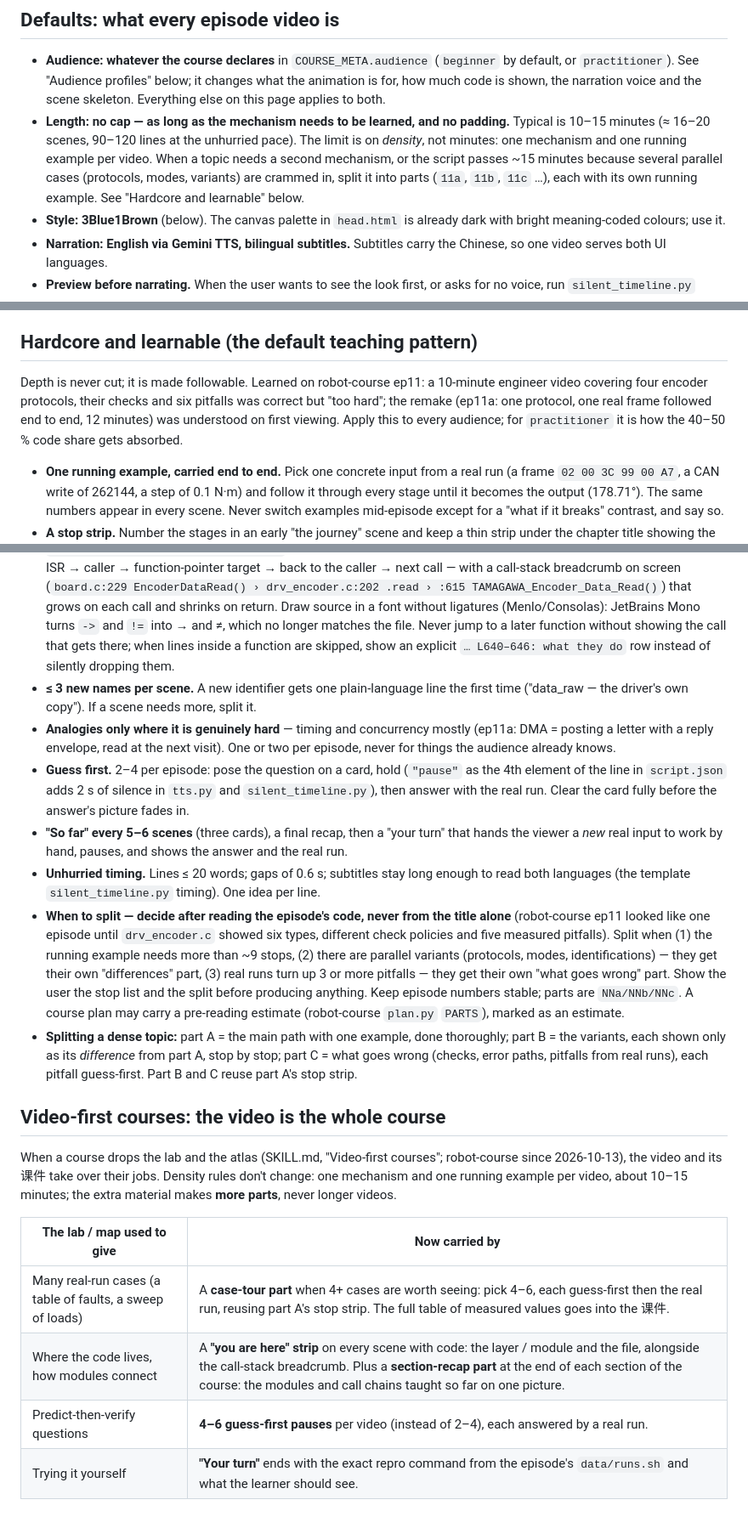
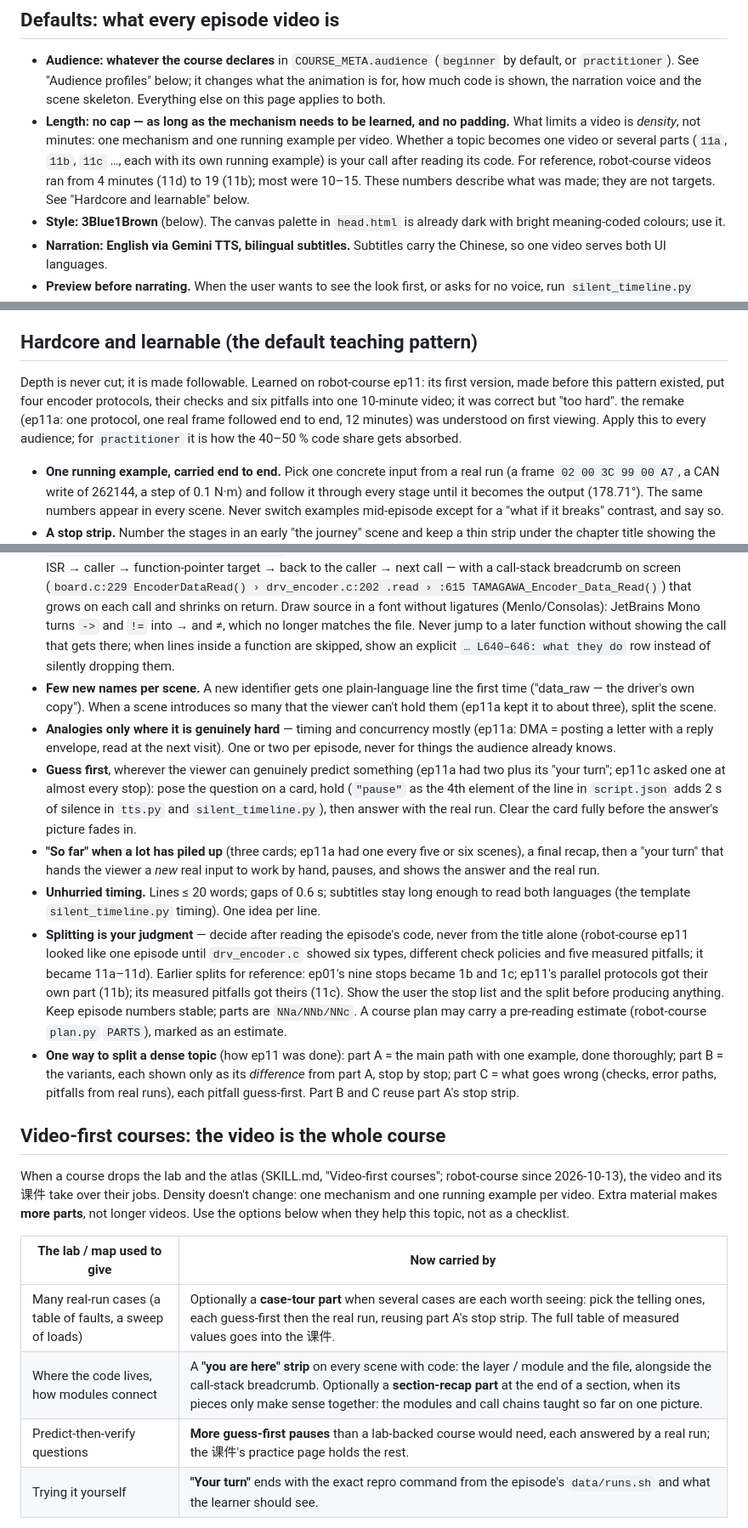
Before and after one commit to woertedetiankong/course-studio, a Markdown page: references/video.md, 3 parts joined by grey strips. Shown at 85% size. Rendered like a GitHub page.

Commit message:
Video: principles over thresholds; splitting is the model's judgment
Numbers on length, stops, guess-first pauses and scenes become references to
past episodes. Case-tour and section-recap parts are optional.

Co-Authored-By: Claude Opus 5.5 <noreply@anthropic.com>

```diff
--- a/references/video.md
+++ b/references/video.md
@@ -14,7 +14,7 @@ timeline.json ──site/dev/sync_content.py──▶ content/epNN/chapters.json
 ## Defaults: what every episode video is
 
 - **Audience: whatever the course declares** in `COURSE_META.audience` (`beginner` by default, or `practitioner`). See "Audience profiles" below; it changes what the animation is for, how much code is shown, the narration voice and the scene skeleton. Everything else on this page applies to both.
-- **Length: no cap — as long as the mechanism needs to be learned, and no padding.** Typical is 10–15 minutes (≈ 16–20 scenes, 90–120 lines at the unhurried pace). The limit is on *density*, not minutes: one mechanism and one running example per video. When a topic needs a second mechanism, or the script passes ~15 minutes because several parallel cases (protocols, modes, variants) are crammed in, split it into parts (`11a`, `11b`, `11c` …), each with its own running example. See "Hardcore and learnable" below.
+- **Length: no cap — as long as the mechanism needs to be learned, and no padding.** What limits a video is *density*, not minutes: one mechanism and one running example per video. Whether a topic becomes one video or several parts (`11a`, `11b`, `11c` …, each with its own running example) is your call after reading its code. For reference, robot-course videos ran from 4 minutes (11d) to 19 (11b); most were 10–15. These numbers describe what was made; they are not targets. See "Hardcore and learnable" below.
 - **Style: 3Blue1Brown** (below). The canvas palette in `head.html` is already dark with bright meaning-coded colours; use it.
 - **Narration: English via Gemini TTS, bilingual subtitles.** Subtitles carry the Chinese, so one video serves both UI languages.
 - **Preview before narrating.** When the user wants to see the look first, or asks for no voice, run `silent_timeline.py` instead of `tts.py` and render; switch to `tts.py` later, everything else stays the same.
@@ -35,29 +35,29 @@ Real evidence beats illustration for practitioners: when the course has a runnab
 
 ## Hardcore and learnable (the default teaching pattern)
 
-Depth is never cut; it is made followable. Learned on robot-course ep11: a 10-minute engineer video covering four encoder protocols, their checks and six pitfalls was correct but "too hard"; the remake (ep11a: one protocol, one real frame followed end to end, 12 minutes) was understood on first viewing. Apply this to every audience; for `practitioner` it is how the 40–50 % code share gets absorbed.
+Depth is never cut; it is made followable. Learned on robot-course ep11: its first version, made before this pattern existed, put four encoder protocols, their checks and six pitfalls into one 10-minute video; it was correct but "too hard". the remake (ep11a: one protocol, one real frame followed end to end, 12 minutes) was understood on first viewing. Apply this to every audience; for `practitioner` it is how the 40–50 % code share gets absorbed.
 
 - **One running example, carried end to end.** Pick one concrete input from a real run (a frame `02 00 3C 99 00 A7`, a CAN write of 262144, a step of 0.1 N·m) and follow it through every stage until it becomes the output (178.71°). The same numbers appear in every scene. Never switch examples mid-episode except for a "what if it breaks" contrast, and say so.
 - **A stop strip.** Number the stages in an early "the journey" scene and keep a thin strip under the chapter title showing the current stop (ep11a `stopBar`, ep36 `routeBar`). The viewer always knows where they are.
 - **Each step in three beats, same numbers:** (1) do it by hand on screen — the arithmetic written out (`02 ⊕ 3C = 3E`, `60 + 39168 = 39228`); (2) the real source, at most 3 lines lit at a time, the current value written beside each line (`codeBox` `mark`); (3) the real run printing the same value. Code never appears before the picture it implements.
 - **Code on screen is the real code, located and in call order** (robot-course ep11a learner: "代码不要简写，逻辑要连贯，看完知道代码在哪"). (1) Verbatim: the lines exactly as in the file — same identifiers (`enc_data->uart_handle`, not `uart`), same macros, same comments; never substitute values into the code, write them beside it (`mark`). Cut excerpts from the repo by line range at build time (like `lab_data.py`) so they can't drift. (2) Located: real line numbers in a gutter and `path/file.c · L615–628 · Function()` as the box title. (3) Continuous: walk the code in the order the CPU runs it — ISR → caller → function-pointer target → back to the caller → next call — with a call-stack breadcrumb on screen (`board.c:229 EncoderDataRead() › drv_encoder.c:202 .read › :615 TAMAGAWA_Encoder_Data_Read()`) that grows on each call and shrinks on return. Draw source in a font without ligatures (Menlo/Consolas): JetBrains Mono turns `->` and `!=` into → and ≠, which no longer matches the file. Never jump to a later function without showing the call that gets there; when lines inside a function are skipped, show an explicit `… L640–646: what they do` row instead of silently dropping them.
-- **≤ 3 new names per scene.** A new identifier gets one plain-language line the first time ("data_raw — the driver's own copy"). If a scene needs more, split it.
+- **Few new names per scene.** A new identifier gets one plain-language line the first time ("data_raw — the driver's own copy"). When a scene introduces so many that the viewer can't hold them (ep11a kept it to about three), split the scene.
 - **Analogies only where it is genuinely hard** — timing and concurrency mostly (ep11a: DMA = posting a letter with a reply envelope, read at the next visit). One or two per episode, never for things the audience already knows.
-- **Guess first.** 2–4 per episode: pose the question on a card, hold (`"pause"` as the 4th element of the line in `script.json` adds 2 s of silence in `tts.py` and `silent_timeline.py`), then answer with the real run. Clear the card fully before the answer's picture fades in.
-- **"So far" every 5–6 scenes** (three cards), a final recap, then a "your turn" that hands the viewer a *new* real input to work by hand, pauses, and shows the answer and the real run.
+- **Guess first**, wherever the viewer can genuinely predict something (ep11a had two plus its "your turn"; ep11c asked one at almost every stop): pose the question on a card, hold (`"pause"` as the 4th element of the line in `script.json` adds 2 s of silence in `tts.py` and `silent_timeline.py`), then answer with the real run. Clear the card fully before the answer's picture fades in.
+- **"So far" when a lot has piled up** (three cards; ep11a had one every five or six scenes), a final recap, then a "your turn" that hands the viewer a *new* real input to work by hand, pauses, and shows the answer and the real run.
 - **Unhurried timing.** Lines ≤ 20 words; gaps of 0.6 s; subtitles stay long enough to read both languages (the template `silent_timeline.py` timing). One idea per line.
-- **When to split — decide after reading the episode's code, never from the title alone** (robot-course ep11 looked like one episode until `drv_encoder.c` showed six types, different check policies and five measured pitfalls). Split when (1) the running example needs more than ~9 stops, (2) there are parallel variants (protocols, modes, identifications) — they get their own "differences" part, (3) real runs turn up 3 or more pitfalls — they get their own "what goes wrong" part. Show the user the stop list and the split before producing anything. Keep episode numbers stable; parts are `NNa/NNb/NNc`. A course plan may carry a pre-reading estimate (robot-course `plan.py` `PARTS`), marked as an estimate.
-- **Splitting a dense topic:** part A = the main path with one example, done thoroughly; part B = the variants, each shown only as its *difference* from part A, stop by stop; part C = what goes wrong (checks, error paths, pitfalls from real runs), each pitfall guess-first. Part B and C reuse part A's stop strip.
+- **Splitting is your judgment** — decide after reading the episode's code, never from the title alone (robot-course ep11 looked like one episode until `drv_encoder.c` showed six types, different check policies and five measured pitfalls; it became 11a–11d). Earlier splits for reference: ep01's nine stops became 1b and 1c; ep11's parallel protocols got their own part (11b); its measured pitfalls got theirs (11c). Show the user the stop list and the split before producing anything. Keep episode numbers stable; parts are `NNa/NNb/NNc`. A course plan may carry a pre-reading estimate (robot-course `plan.py` `PARTS`), marked as an estimate.
+- **One way to split a dense topic** (how ep11 was done): part A = the main path with one example, done thoroughly; part B = the variants, each shown only as its *difference* from part A, stop by stop; part C = what goes wrong (checks, error paths, pitfalls from real runs), each pitfall guess-first. Part B and C reuse part A's stop strip.
 
 ## Video-first courses: the video is the whole course
 
-When a course drops the lab and the atlas (SKILL.md, "Video-first courses"; robot-course since 2026-10-13), the video and its 课件 take over their jobs. Density rules don't change: one mechanism and one running example per video, about 10–15 minutes; the extra material makes **more parts**, never longer videos.
+When a course drops the lab and the atlas (SKILL.md, "Video-first courses"; robot-course since 2026-10-13), the video and its 课件 take over their jobs. Density doesn't change: one mechanism and one running example per video. Extra material makes **more parts**, not longer videos. Use the options below when they help this topic, not as a checklist.
 
 | The lab / map used to give | Now carried by |
 |---|---|
-| Many real-run cases (a table of faults, a sweep of loads) | A **case-tour part** when 4+ cases are worth seeing: pick 4–6, each guess-first then the real run, reusing part A's stop strip. The full table of measured values goes into the 课件. |
-| Where the code lives, how modules connect | A **"you are here" strip** on every scene with code: the layer / module and the file, alongside the call-stack breadcrumb. Plus a **section-recap part** at the end of each section of the course: the modules and call chains taught so far on one picture. |
-| Predict-then-verify questions | **4–6 guess-first pauses** per video (instead of 2–4), each answered by a real run. |
+| Many real-run cases (a table of faults, a sweep of loads) | Optionally a **case-tour part** when several cases are each worth seeing: pick the telling ones, each guess-first then the real run, reusing part A's stop strip. The full table of measured values goes into the 课件. |
+| Where the code lives, how modules connect | A **"you are here" strip** on every scene with code: the layer / module and the file, alongside the call-stack breadcrumb. Optionally a **section-recap part** at the end of a section, when its pieces only make sense together: the modules and call chains taught so far on one picture. |
+| Predict-then-verify questions | **More guess-first pauses** than a lab-backed course would need, each answered by a real run; the 课件's practice page holds the rest. |
 | Trying it yourself | **"Your turn"** ends with the exact repro command from the episode's `data/runs.sh` and what the learner should see. |
 
 Only real runs, as before: every number on screen comes from the harness; anything worked out from the code is labelled as such. Keep the guess-first and practice questions (with answers and the source line or run they rest on) in the 课件. They also seed a later AI voice dialogue, where the learner explains the episode back.
```
Also changed, not shown: other parts of references/video.md (+1 -1 lines), SKILL.md (+1 -1 lines).
